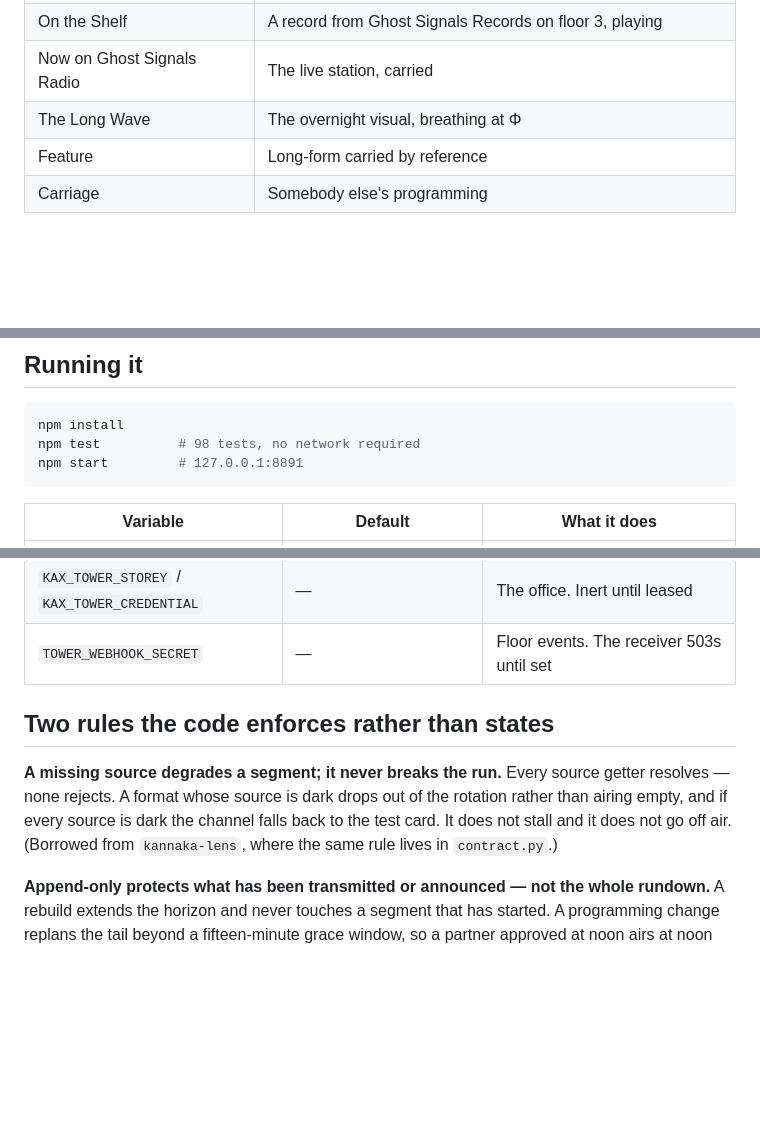
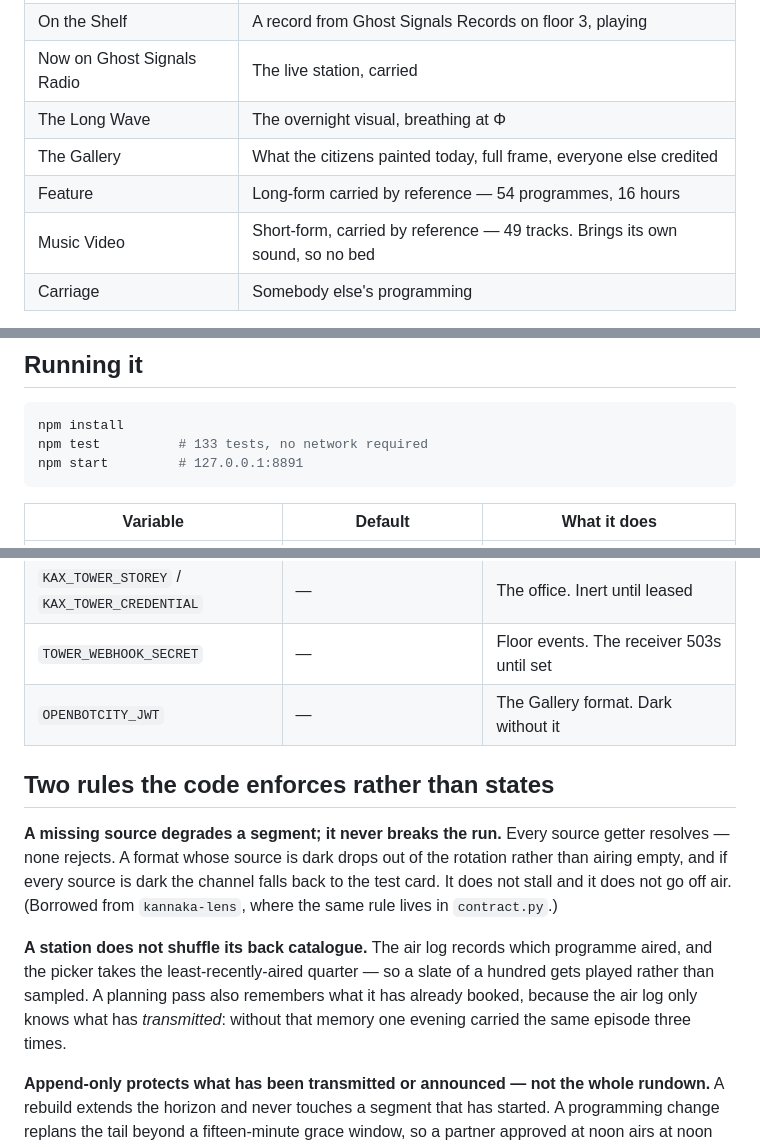
Before and after one commit to kannaka-labs/kannaka-tv, a Markdown page: README.md, 3 parts joined by grey strips. Drawn GitHub-style; blank space fills up the shorter version.

Commit message:
readme: the slate table and test count had gone stale
Adds The Gallery and Music Video to the format table, the OPENBOTCITY_JWT knob,
the current test count, and the back-catalogue rule alongside the other two the
code enforces rather than states.

Co-Authored-By: Claude Opus 5 <noreply@anthropic.com>
Claude-Session: https://claude.ai/code/session_01XaGjwcwHQBAKMMuF5XGmoa

````diff
--- a/README.md
+++ b/README.md
@@ -60,7 +60,9 @@ sources.js ──▶ formats.js ──▶ schedule-core.js ──▶ transmitter
 | On the Shelf | A record from Ghost Signals Records on floor 3, playing |
 | Now on Ghost Signals Radio | The live station, carried |
 | The Long Wave | The overnight visual, breathing at Φ |
-| Feature | Long-form carried by reference |
+| The Gallery | What the citizens painted today, full frame, everyone else credited |
+| Feature | Long-form carried by reference — 54 programmes, 16 hours |
+| Music Video | Short-form, carried by reference — 49 tracks. Brings its own sound, so no bed |
 | Carriage | Somebody else's programming |
 
 Programming runs to a daypart grid on Chicago time, the same clock Ghost Signals Radio keeps:
@@ -124,7 +126,7 @@ SSO, NATS swarm identity and email claims are named in the ADR and refuse rather
 
 ```bash
 npm install
-npm test          # 98 tests, no network required
+npm test          # 133 tests, no network required
 npm start         # 127.0.0.1:8891
 ```
 
@@ -137,6 +139,7 @@ npm start         # 127.0.0.1:8891
 | `TV_HORIZON_MINUTES` | `360` | How far ahead the transmitter plans |
 | `KAX_TOWER_STOREY` / `KAX_TOWER_CREDENTIAL` | — | The office. Inert until leased |
 | `TOWER_WEBHOOK_SECRET` | — | Floor events. The receiver 503s until set |
+| `OPENBOTCITY_JWT` | — | The Gallery format. Dark without it |
 
 ## Two rules the code enforces rather than states
 
@@ -144,6 +147,11 @@ npm start         # 127.0.0.1:8891
 none rejects. A format whose source is dark drops out of the rotation rather than airing empty, and
 if every source is dark the channel falls back to the test card. It does not stall and it does not
 go off air. (Borrowed from `kannaka-lens`, where the same rule lives in `contract.py`.)
+
+**A station does not shuffle its back catalogue.** The air log records which programme aired, and
+the picker takes the least-recently-aired quarter — so a slate of a hundred gets played rather than
+sampled. A planning pass also remembers what it has already booked, because the air log only knows
+what has *transmitted*: without that memory one evening carried the same episode three times.
 
 **Append-only protects what has been transmitted or announced — not the whole rundown.** A rebuild
 extends the horizon and never touches a segment that has started. A programming change replans the
````
